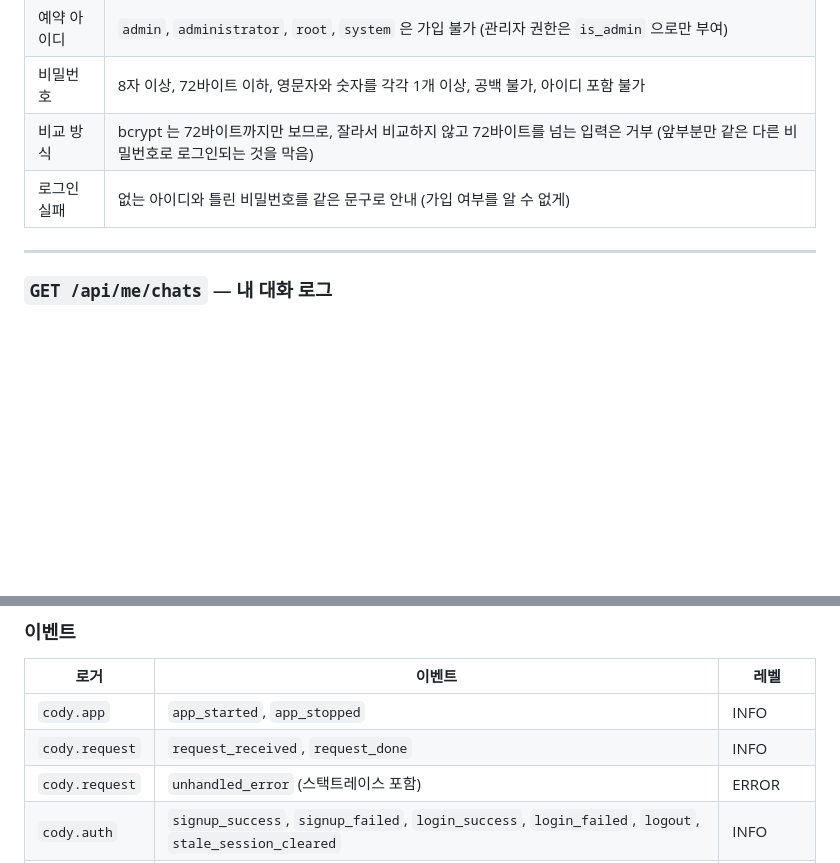
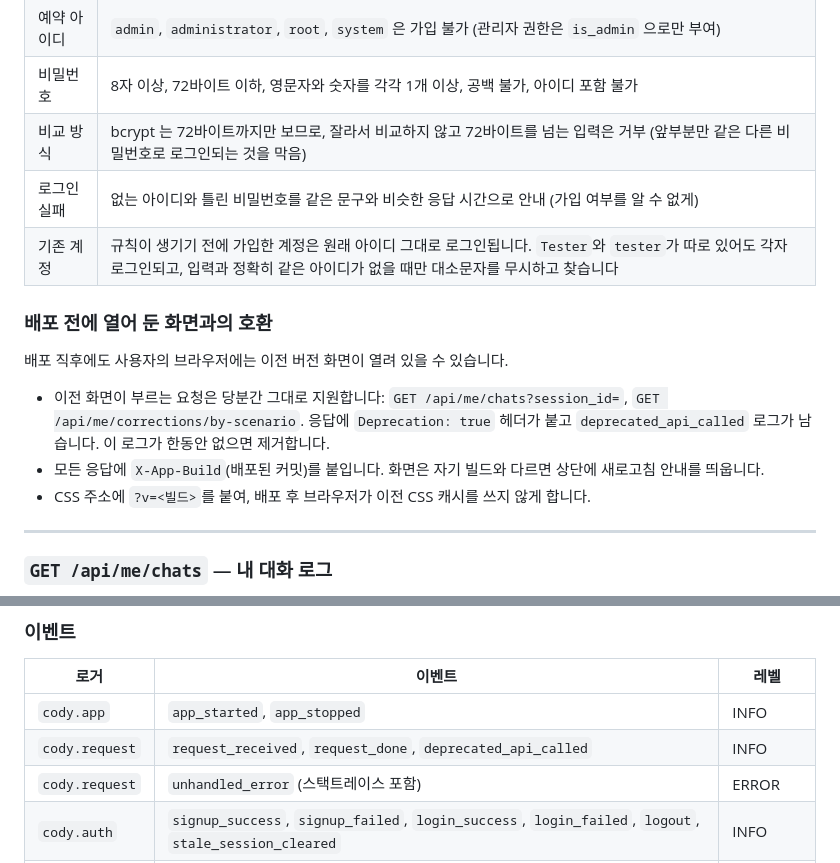
Before and after one commit to cody-b7/cody_chatbot, a Markdown page: README.md, 2 parts joined by grey strips. Rendered like a GitHub page; blank space fills up the shorter version.

Commit message:
docs: 기존 계정 로그인과 이전 화면 호환 정책 문서화
Co-Authored-By: Claude Opus 5.5 <noreply@anthropic.com>

```diff
--- a/README.md
+++ b/README.md
@@ -196,7 +196,16 @@ AI 호출이 시간 초과되면 HTTP `504`, 그 밖의 AI 장애는 HTTP `503`(
 | 예약 아이디 | `admin`, `administrator`, `root`, `system` 은 가입 불가 (관리자 권한은 `is_admin` 으로만 부여) |
 | 비밀번호 | 8자 이상, 72바이트 이하, 영문자와 숫자를 각각 1개 이상, 공백 불가, 아이디 포함 불가 |
 | 비교 방식 | bcrypt 는 72바이트까지만 보므로, 잘라서 비교하지 않고 72바이트를 넘는 입력은 거부 (앞부분만 같은 다른 비밀번호로 로그인되는 것을 막음) |
-| 로그인 실패 | 없는 아이디와 틀린 비밀번호를 같은 문구로 안내 (가입 여부를 알 수 없게) |
+| 로그인 실패 | 없는 아이디와 틀린 비밀번호를 같은 문구와 비슷한 응답 시간으로 안내 (가입 여부를 알 수 없게) |
+| 기존 계정 | 규칙이 생기기 전에 가입한 계정은 원래 아이디 그대로 로그인됩니다. `Tester`와 `tester`가 따로 있어도 각자 로그인되고, 입력과 정확히 같은 아이디가 없을 때만 대소문자를 무시하고 찾습니다 |
+
+### 배포 전에 열어 둔 화면과의 호환
+
+배포 직후에도 사용자의 브라우저에는 이전 버전 화면이 열려 있을 수 있습니다.
+
+- 이전 화면이 부르는 요청은 당분간 그대로 지원합니다: `GET /api/me/chats?session_id=`, `GET /api/me/corrections/by-scenario`. 응답에 `Deprecation: true` 헤더가 붙고 `deprecated_api_called` 로그가 남습니다. 이 로그가 한동안 없으면 제거합니다.
+- 모든 응답에 `X-App-Build`(배포된 커밋)를 붙입니다. 화면은 자기 빌드와 다르면 상단에 새로고침 안내를 띄웁니다.
+- CSS 주소에 `?v=<빌드>`를 붙여, 배포 후 브라우저가 이전 CSS 캐시를 쓰지 않게 합니다.
 
 ---
 
@@ -536,7 +545,7 @@ INFO  2026-10-29T14:02:13+09:00 cody.request request_id=3f9a1c2b7d10 request_don
 | 로거 | 이벤트 | 레벨 |
 |---|---|---|
 | `cody.app` | `app_started`, `app_stopped` | INFO |
-| `cody.request` | `request_received`, `request_done` | INFO |
+| `cody.request` | `request_received`, `request_done`, `deprecated_api_called` | INFO |
 | `cody.request` | `unhandled_error` (스택트레이스 포함) | ERROR |
 | `cody.auth` | `signup_success`, `signup_failed`, `login_success`, `login_failed`, `logout`, `stale_session_cleared` | INFO |
 | `cody.ai` | `ai_call_start`, `ai_call_success`, `ai_fallback_start` | INFO |
```
